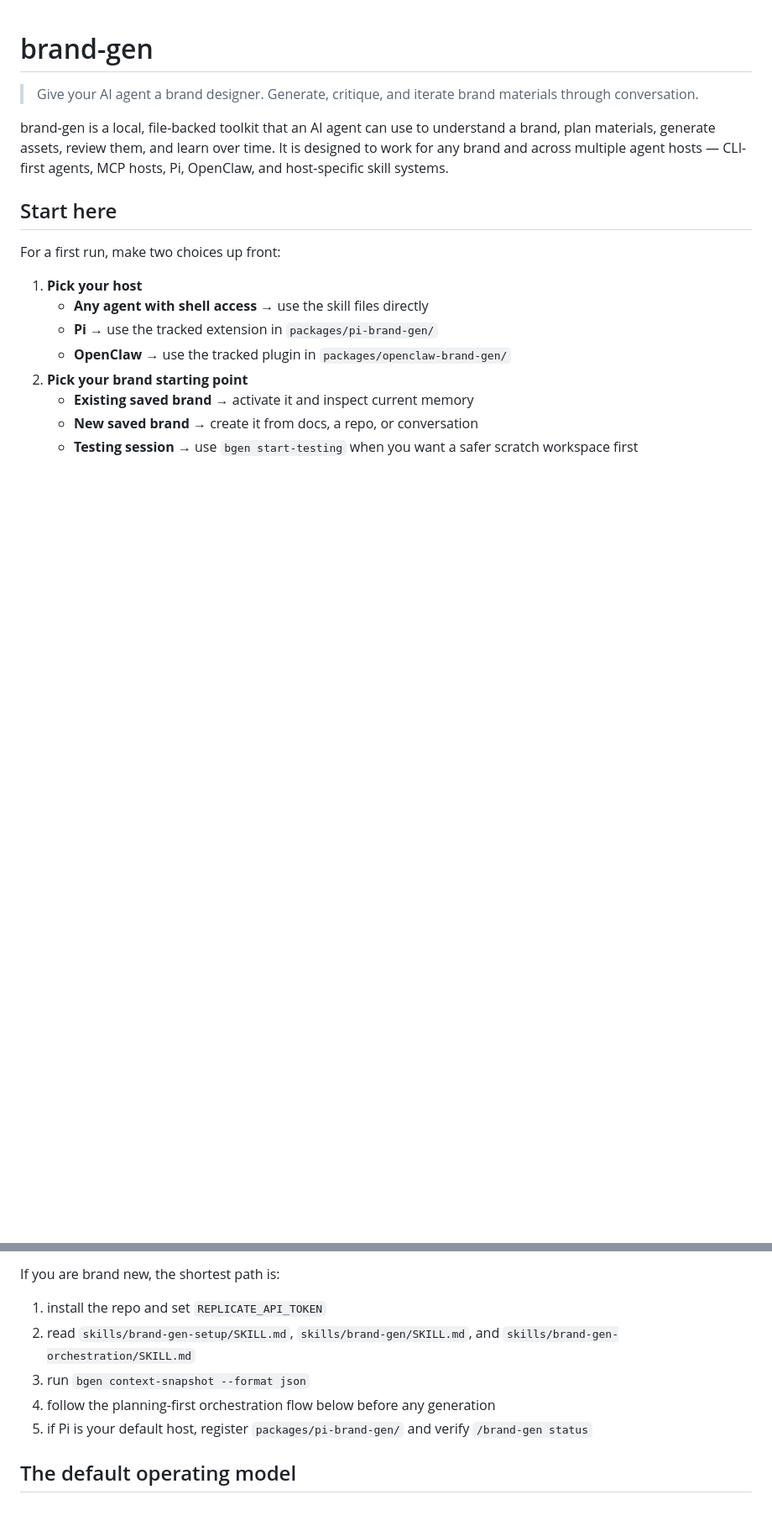
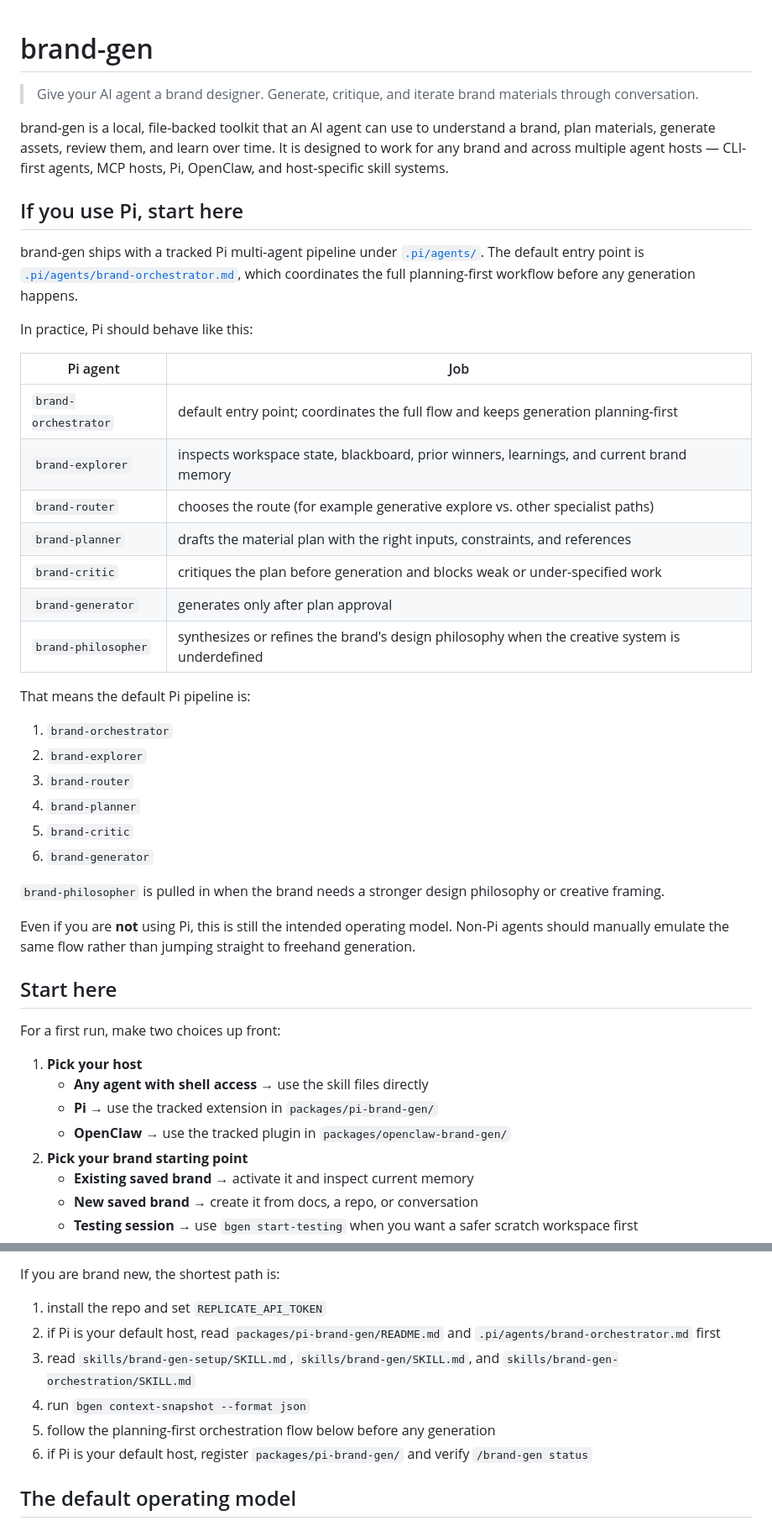
Before and after one commit to velinussage/brand-gen, a Markdown page: README.md, 2 parts joined by grey strips. Shown at 84% size. Drawn GitHub-style; blank space fills up the shorter version.

Commit message:
Clarify Pi agent pipeline in README

```diff
--- a/README.md
+++ b/README.md
@@ -3,6 +3,35 @@
 > Give your AI agent a brand designer. Generate, critique, and iterate brand materials through conversation.
 
 brand-gen is a local, file-backed toolkit that an AI agent can use to understand a brand, plan materials, generate assets, review them, and learn over time. It is designed to work for any brand and across multiple agent hosts — CLI-first agents, MCP hosts, Pi, OpenClaw, and host-specific skill systems.
+
+## If you use Pi, start here
+
+brand-gen ships with a tracked Pi multi-agent pipeline under [`.pi/agents/`](.pi/agents/). The default entry point is [`.pi/agents/brand-orchestrator.md`](.pi/agents/brand-orchestrator.md), which coordinates the full planning-first workflow before any generation happens.
+
+In practice, Pi should behave like this:
+
+| Pi agent | Job |
+|---|---|
+| `brand-orchestrator` | default entry point; coordinates the full flow and keeps generation planning-first |
+| `brand-explorer` | inspects workspace state, blackboard, prior winners, learnings, and current brand memory |
+| `brand-router` | chooses the route (for example generative explore vs. other specialist paths) |
+| `brand-planner` | drafts the material plan with the right inputs, constraints, and references |
+| `brand-critic` | critiques the plan before generation and blocks weak or under-specified work |
+| `brand-generator` | generates only after plan approval |
+| `brand-philosopher` | synthesizes or refines the brand's design philosophy when the creative system is underdefined |
+
+That means the default Pi pipeline is:
+
+1. `brand-orchestrator`
+2. `brand-explorer`
+3. `brand-router`
+4. `brand-planner`
+5. `brand-critic`
+6. `brand-generator`
+
+`brand-philosopher` is pulled in when the brand needs a stronger design philosophy or creative framing.
+
+Even if you are **not** using Pi, this is still the intended operating model. Non-Pi agents should manually emulate the same flow rather than jumping straight to freehand generation.
 
 ## Start here
 
@@ -20,10 +49,11 @@ For a first run, make two choices up front:
 If you are brand new, the shortest path is:
 
 1. install the repo and set `REPLICATE_API_TOKEN`
-2. read `skills/brand-gen-setup/SKILL.md`, `skills/brand-gen/SKILL.md`, and `skills/brand-gen-orchestration/SKILL.md`
-3. run `bgen context-snapshot --format json`
-4. follow the planning-first orchestration flow below before any generation
-5. if Pi is your default host, register `packages/pi-brand-gen/` and verify `/brand-gen status`
+2. if Pi is your default host, read `packages/pi-brand-gen/README.md` and `.pi/agents/brand-orchestrator.md` first
+3. read `skills/brand-gen-setup/SKILL.md`, `skills/brand-gen/SKILL.md`, and `skills/brand-gen-orchestration/SKILL.md`
+4. run `bgen context-snapshot --format json`
+5. follow the planning-first orchestration flow below before any generation
+6. if Pi is your default host, register `packages/pi-brand-gen/` and verify `/brand-gen status`
 
 ## The default operating model
 
```
Also changed, not shown: other parts of README.md (+10 -0 lines).
